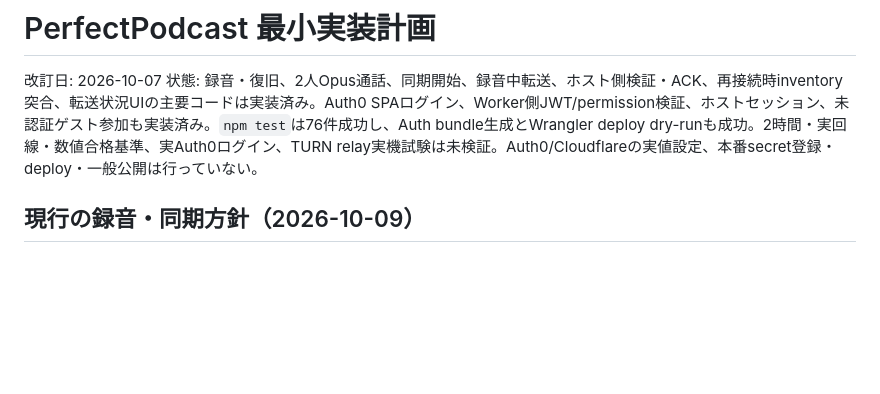
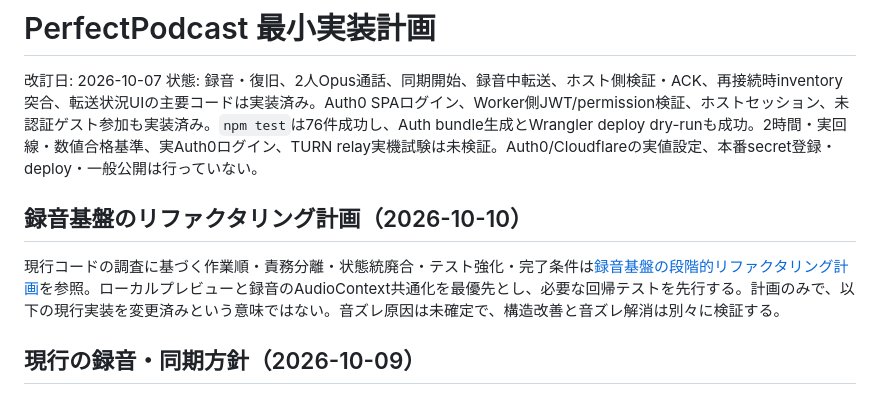
Before and after one commit to takepara/PerfectPodcast, a Markdown page: PLAN.md, the part around the change. Drawn GitHub-style; blank space fills up the shorter version.

```diff
--- a/PLAN.md
+++ b/PLAN.md
@@ -2,6 +2,10 @@
 
 改訂日: 2026-10-07
 状態: 録音・復旧、2人Opus通話、同期開始、録音中転送、ホスト側検証・ACK、再接続時inventory突合、転送状況UIの主要コードは実装済み。Auth0 SPAログイン、Worker側JWT/permission検証、ホストセッション、未認証ゲスト参加も実装済み。`npm test`は76件成功し、Auth bundle生成とWrangler deploy dry-runも成功。2時間・実回線・数値合格基準、実Auth0ログイン、TURN relay実機試験は未検証。Auth0/Cloudflareの実値設定、本番secret登録・deploy・一般公開は行っていない。
+
+## 録音基盤のリファクタリング計画（2026-10-10）
+
+現行コードの調査に基づく作業順・責務分離・状態統廃合・テスト強化・完了条件は[録音基盤の段階的リファクタリング計画](./REFACTORING_PLAN.md)を参照。ローカルプレビューと録音のAudioContext共通化を最優先とし、必要な回帰テストを先行する。計画のみで、以下の現行実装を変更済みという意味ではない。音ズレ原因は未確定で、構造改善と音ズレ解消は別々に検証する。
 
 ## 現行の録音・同期方針（2026-10-09）
 
```
Also changed, not shown: REFACTORING_PLAN.md (added, +262 -0 lines).
